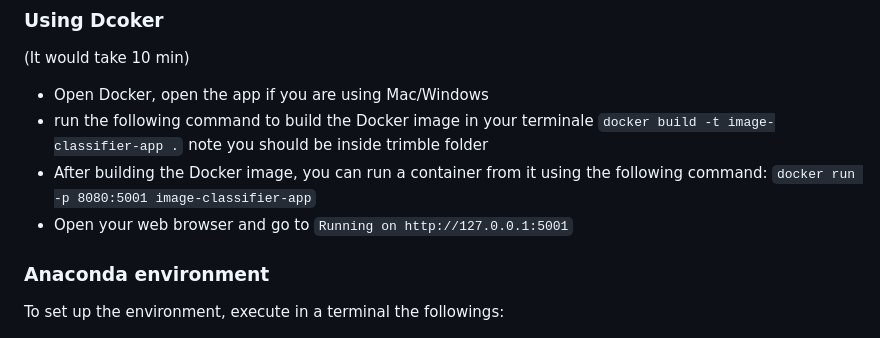
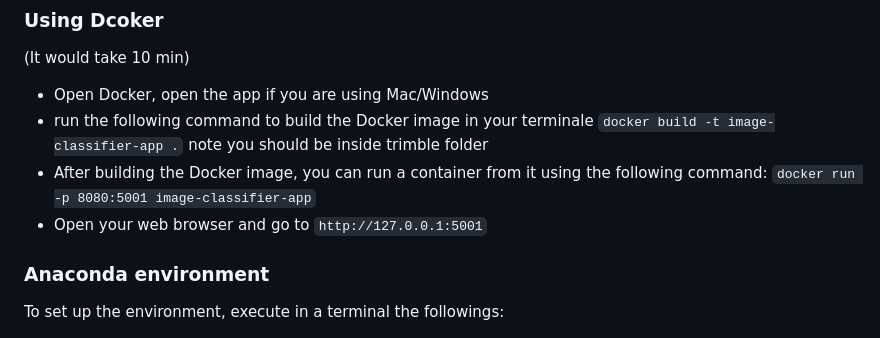
Before and after one commit to arthur-75/classification-app, a Markdown page: README.md, the part around the change. Rendered like a GitHub page.

```diff
--- a/README.md
+++ b/README.md
@@ -7,7 +7,7 @@
 * Open Docker, open the app if you are using Mac/Windows
 * run the following command to build the Docker image in your terminale  `docker build -t image-classifier-app .` note you should be inside trimble folder
 * After building the Docker image, you can run a container from it using the following command: `docker run -p 8080:5001 image-classifier-app`
-* Open your web browser and go to `Running on http://127.0.0.1:5001`
+* Open your web browser and go to `http://127.0.0.1:5001`
 
 ### Anaconda environment
 
```
